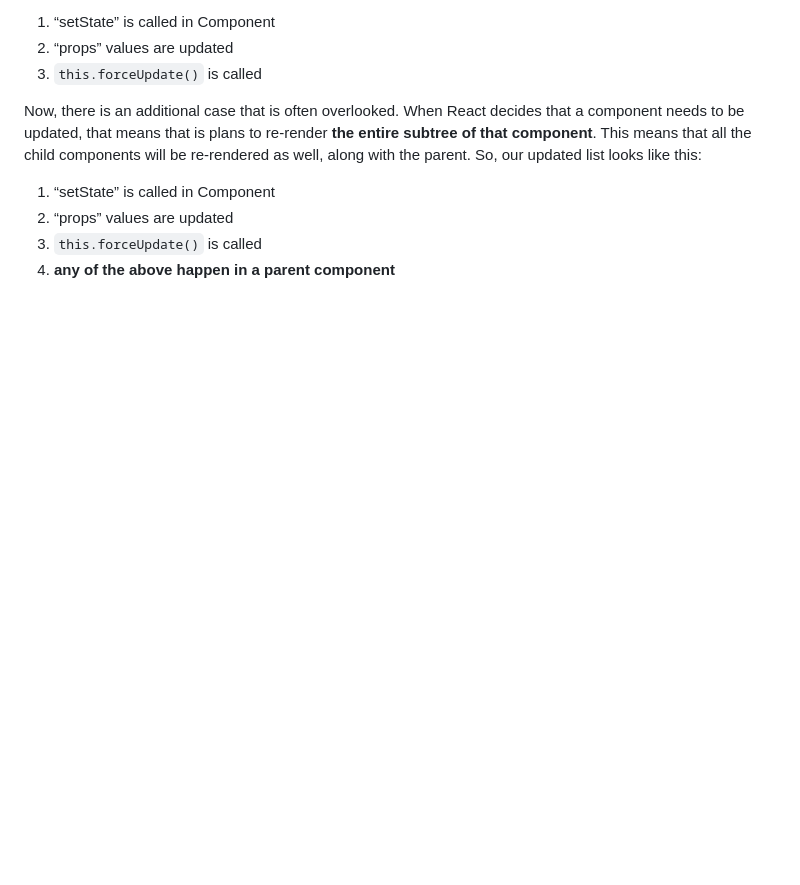
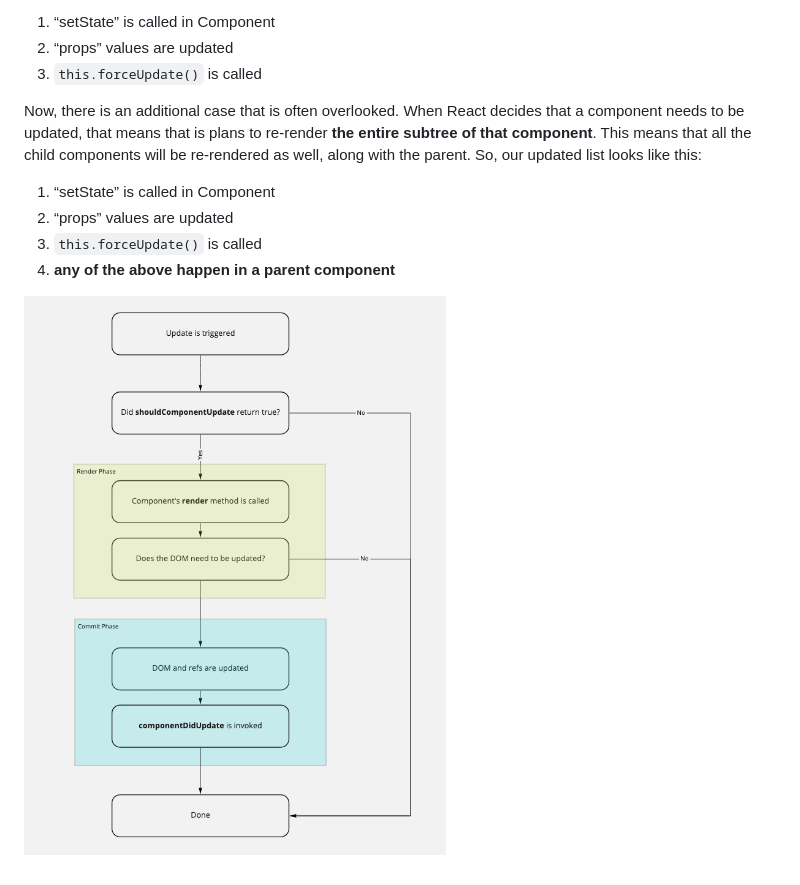
Before and after one commit to michaelplazek/plazek, a Markdown page: src/blog-posts/7_11_20.md, the part around the change. Rendered like a GitHub page; pictures changed too: src/images/blog-posts/react-lifecycle.png (added); blank space fills up the shorter version.

```diff
--- a/src/blog-posts/7_11_20.md
+++ b/src/blog-posts/7_11_20.md
@@ -32,3 +32,5 @@ means that all the child components will be re-rendered as well, along with the
 2. “props” values are updated
 3. `this.forceUpdate()` is called
 4. **any of the above happen in a parent component**
+
+![Hopper The Rabbit](../images/blog-posts/react-lifecycle.png)
```
Also changed, not shown: 3 other files.
